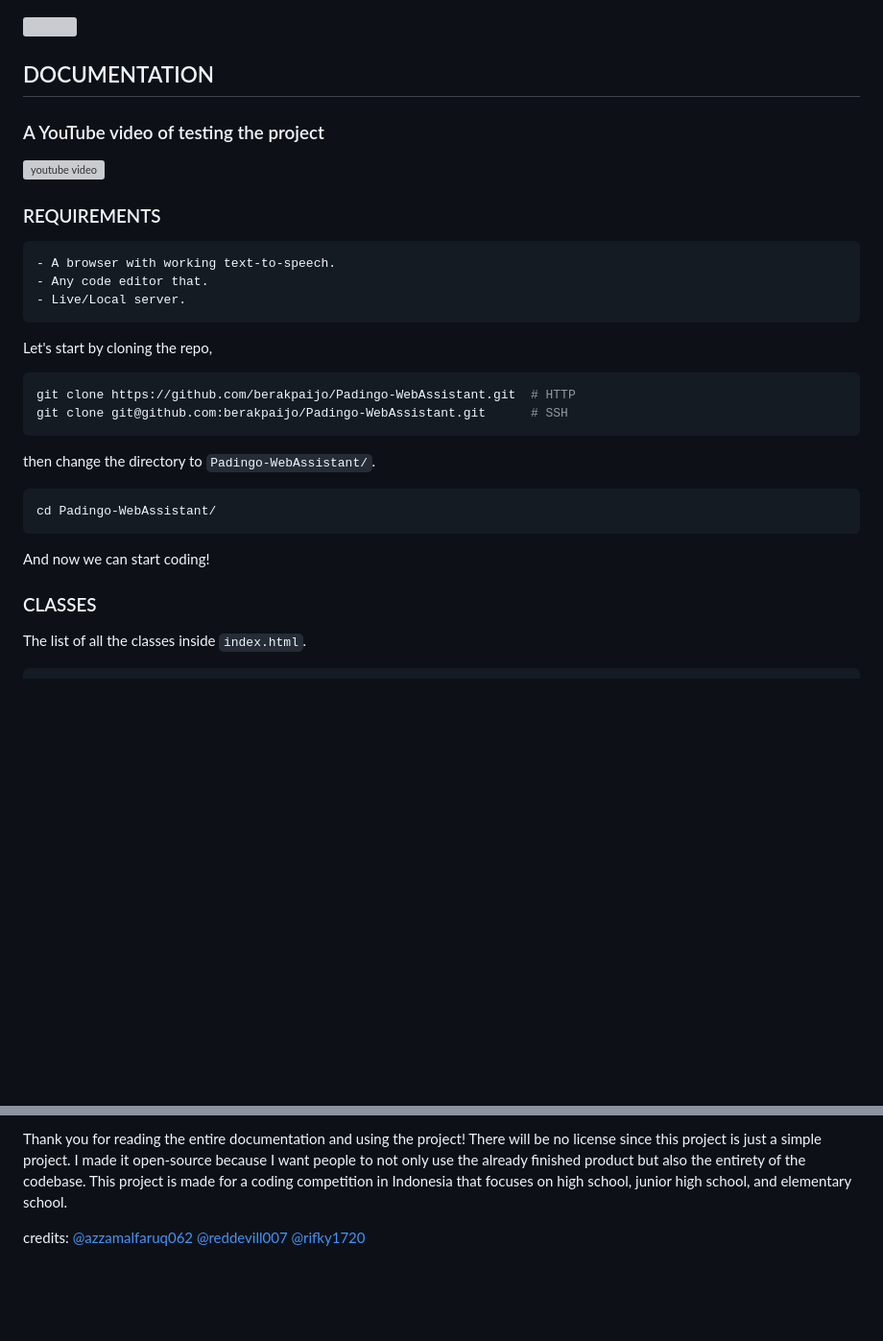
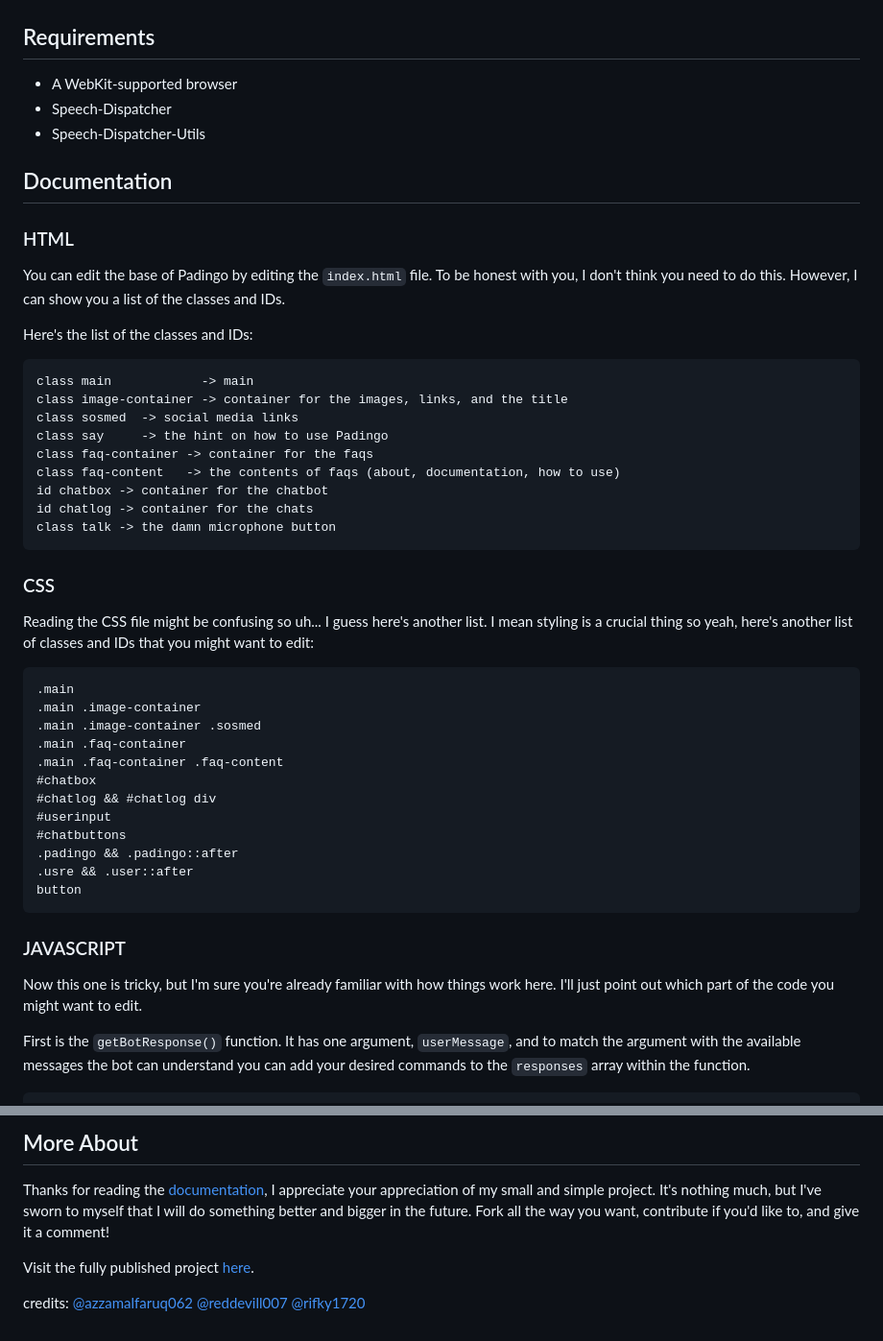
Before and after one commit to berakpaijo/Padingo-WebAssistant, a Markdown page: README.md, 2 parts joined by grey strips. Shown: that part at 96% size. GitHub-like rendering; blank space fills up the shorter version; grey boxes are pictures that could not be loaded.

````diff
--- a/README.md
+++ b/README.md
@@ -3,31 +3,49 @@
 
   ![](https://github.com/berakpaijo/Padingo-WebAssistant/blob/main/screenshots/ss-0.jpeg)
 
-  ![](https://github.com/berakpaijo/Padingo-WebAssistant/blob/main/screenshots/ss-1.jpeg)
+  ## Requirements
+  - A WebKit-supported browser
+  - Speech-Dispatcher
+  - Speech-Dispatcher-Utils
 
-  ## DOCUMENTATION
+  ## Documentation
+  ### HTML
+  You can edit the base of Padingo by editing the `index.html` file. To be honest with you, I don't think you need to do this. However, I can show you a list of the classes and IDs.
 
-  ### A YouTube video of testing the project
-  [![youtube video](https://img.youtube.com/vi/eeAdXy7NGGU/0.jpg)](https://www.youtube.com/watch?v=eeAdXy7NGGU)
+  Here's the list of the classes and IDs:
 
-  ### REQUIREMENTS
-    - A browser with working text-to-speech.
-    - Any code editor that.
-    - Live/Local server.
-
-  Let's start by cloning the repo,
-  ```bash
-  git clone https://github.com/berakpaijo/Padingo-WebAssistant.git  # HTTP
-  git clone git@github.com:berakpaijo/Padingo-WebAssistant.git      # SSH
+  ```html
+  class main            -> main
+  class image-container -> container for the images, links, and the title
+  class sosmed  -> social media links
+  class say     -> the hint on how to use Padingo
+  class faq-container -> container for the faqs
+  class faq-content   -> the contents of faqs (about, documentation, how to use)
+  id chatbox -> container for the chatbot
+  id chatlog -> container for the chats
+  class talk -> the damn microphone button
   ```
 
-  then change the directory to `Padingo-WebAssistant/`.
-  ```bash
-  cd Padingo-WebAssistant/
+  ### CSS
+  Reading the CSS file might be confusing so uh... I guess here's another list. I mean styling is a crucial thing so yeah, here's another list of classes and IDs that you might want to edit:
+
+  ```css
+  .main
+  .main .image-container
+  .main .image-container .sosmed
+  .main .faq-container
+  .main .faq-container .faq-content
+  #chatbox
+  #chatlog && #chatlog div
+  #userinput
+  #chatbuttons
+  .padingo && .padingo::after
+  .usre && .user::after
+  button
   ```
 
-  And now we can start coding!
+  ### JAVASCRIPT
+  Now this one is tricky, but I'm sure you're already familiar with how things work here. I'll just point out which part of the code you might want to edit.
 
-  ### CLASSES
-  The list of all the classes inside `index.html`.
+  First is the `getBotResponse()` function. It has one argument, `userMessage`, and to match the argument with the available messages the bot can understand you can add your desired commands to the `responses` array within the function.
 
@@ -132,4 +71,7 @@
 
-  Thank you for reading the entire documentation and using the project! There will be no license since this project is just a simple project. I made it open-source because I want people to not only use the already finished product but also the entirety of the codebase. This project is made for a coding competition in Indonesia that focuses on high school, junior high school, and elementary school.
+  ## More About
+  Thanks for reading the [documentation](##Documentation), I appreciate your appreciation of my small and simple project. It's nothing much, but I've sworn to myself that I will do something better and bigger in the future. Fork all the way you want, contribute if you'd like to, and give it a comment!
+
+  Visit the fully published project [here](https://padingo-webassistant.vercel.app).
 
   credits: [@azzamalfaruq062](https://github.com/azzamalfaruq062) [@reddevill007](https://github.com/reddevill007/reddevill007) [@rifky1720](https://github.com/rifky1720)
````
Also changed, not shown: other parts of README.md (+13 -92 lines).
